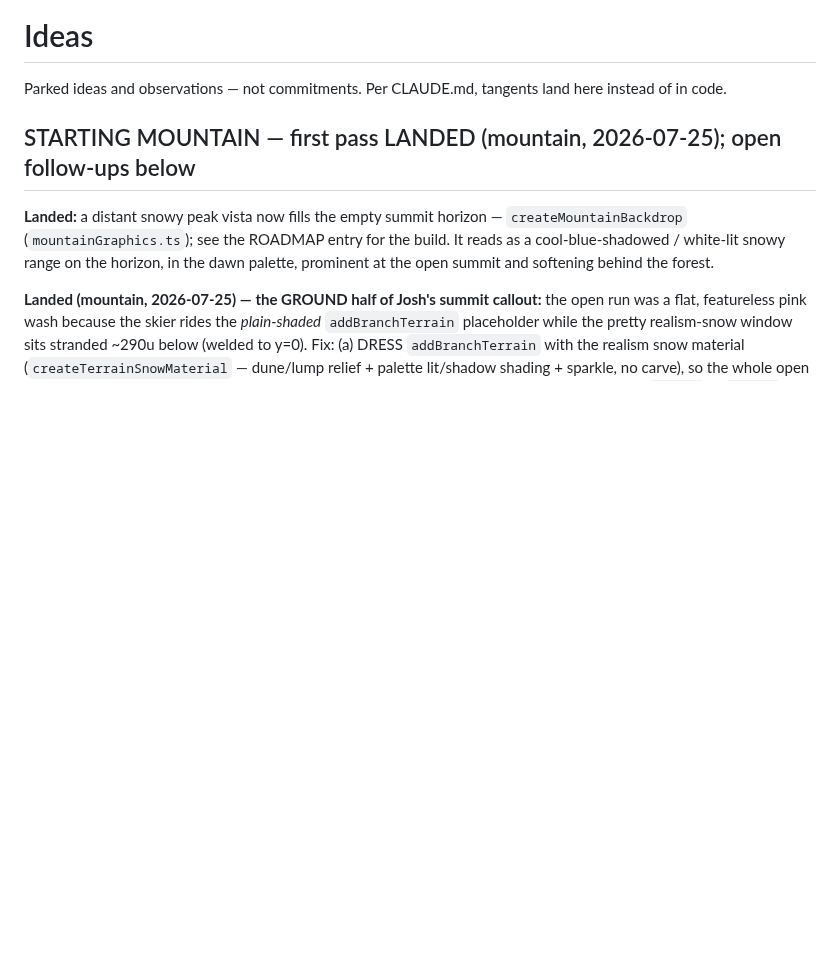
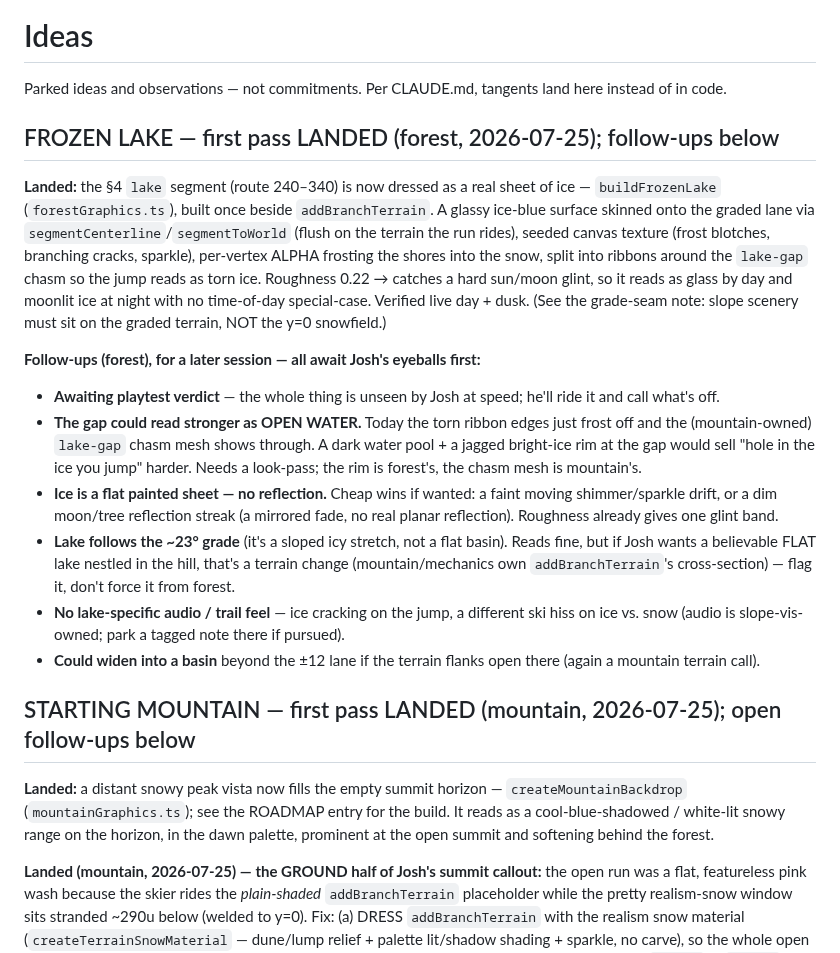
Before and after one commit to joshuawigginton11056-boop/toebeans, a Markdown page: IDEAS.md, the part around the change. Rendered like a GitHub page; blank space fills up the shorter version.

Commit message:
forest: doc the frozen lake in IDEAS + handoff for the next session
ROADMAP already carries the landed entry; park the follow-ups (open-water
gap, reflection, flat-basin-vs-sloped, ice audio) in IDEAS.md and add a
concise status line to TOEBEANS_CONTEXT_HANDOFF.md.

Co-Authored-By: Claude Opus 4.8 <noreply@anthropic.com>

```diff
--- a/IDEAS.md
+++ b/IDEAS.md
@@ -2,6 +2,39 @@
 
 Parked ideas and observations — not commitments. Per CLAUDE.md, tangents
 land here instead of in code.
+
+## FROZEN LAKE — first pass LANDED (forest, 2026-07-25); follow-ups below
+
+**Landed:** the §4 `lake` segment (route 240–340) is now dressed as a real sheet
+of ice — `buildFrozenLake` (`forestGraphics.ts`), built once beside
+`addBranchTerrain`. A glassy ice-blue surface skinned onto the graded lane via
+`segmentCenterline`/`segmentToWorld` (flush on the terrain the run rides), seeded
+canvas texture (frost blotches, branching cracks, sparkle), per-vertex ALPHA
+frosting the shores into the snow, split into ribbons around the `lake-gap` chasm
+so the jump reads as torn ice. Roughness 0.22 → catches a hard sun/moon glint, so
+it reads as glass by day and moonlit ice at night with no time-of-day special-case.
+Verified live day + dusk. (See the grade-seam note: slope scenery must sit on the
+graded terrain, NOT the y=0 snowfield.)
+
+**Follow-ups (forest), for a later session — all await Josh's eyeballs first:**
+- **Awaiting playtest verdict** — the whole thing is unseen by Josh at speed;
+  he'll ride it and call what's off.
+- **The gap could read stronger as OPEN WATER.** Today the torn ribbon edges just
+  frost off and the (mountain-owned) `lake-gap` chasm mesh shows through. A dark
+  water pool + a jagged bright-ice rim at the gap would sell "hole in the ice you
+  jump" harder. Needs a look-pass; the rim is forest's, the chasm mesh is mountain's.
+- **Ice is a flat painted sheet — no reflection.** Cheap wins if wanted: a faint
+  moving shimmer/sparkle drift, or a dim moon/tree reflection streak (a mirrored
+  fade, no real planar reflection). Roughness already gives one glint band.
+- **Lake follows the ~23° grade** (it's a sloped icy stretch, not a flat basin).
+  Reads fine, but if Josh wants a believable FLAT lake nestled in the hill, that's a
+  terrain change (mountain/mechanics own `addBranchTerrain`'s cross-section) — flag
+  it, don't force it from forest.
+- **No lake-specific audio / trail feel** — ice cracking on the jump, a different
+  ski hiss on ice vs. snow (audio is slope-vis-owned; park a tagged note there if pursued).
+- **Could widen into a basin** beyond the ±12 lane if the terrain flanks open there
+  (again a mountain terrain call).
+
 
 ## STARTING MOUNTAIN — first pass LANDED (mountain, 2026-07-25); open follow-ups below
 
```
Also changed, not shown: TOEBEANS_CONTEXT_HANDOFF.md (+2 -0 lines).
